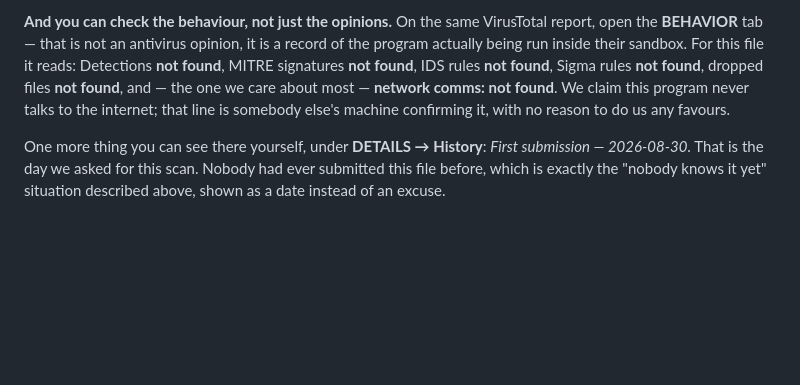
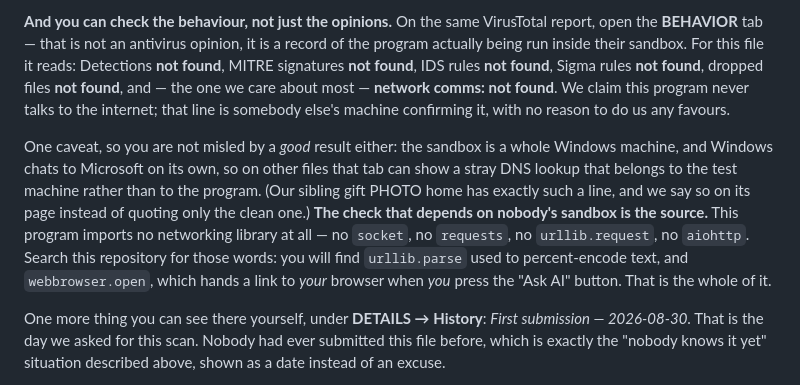
Before and after one commit to RobertasTa/temp-cleaner, a Markdown page: README.md, the part around the change. Drawn GitHub-style; blank space fills up the shorter version.

Commit message:
README: correct two claims of our own that did not survive checking
1) PHOTO home's release quoted 'VirusTotal 0/66 - clean'. That was the ZIP.
   The program inside is 3/70, Microsoft Defender among them. Both numbers
   are now printed; quoting only the tidy one would mislead.
2) Yesterday's wording pointed readers at the BEHAVIOR tab as proof of
   'no network'. True for Temp Cleaner, NOT for PhotoHome.exe, whose report
   shows one DNS lookup to a Microsoft address - the sandbox VM's own
   Windows traffic, not ours. Saying only the convenient half would be the
   same trick we criticise elsewhere.
Replaced with a check that depends on nobody's sandbox: the source imports
no networking library at all (verified in all three gifts today).

```diff
--- a/README.md
+++ b/README.md
@@ -197,6 +197,17 @@ rules **not found**, Sigma rules **not found**, dropped files **not found**, and
 program never talks to the internet; that line is somebody else's machine
 confirming it, with no reason to do us any favours.
 
+One caveat, so you are not misled by a *good* result either: the sandbox is a
+whole Windows machine, and Windows chats to Microsoft on its own, so on other
+files that tab can show a stray DNS lookup that belongs to the test machine
+rather than to the program. (Our sibling gift PHOTO home has exactly such a
+line, and we say so on its page instead of quoting only the clean one.) **The
+check that depends on nobody's sandbox is the source.** This program imports no
+networking library at all — no `socket`, no `requests`, no `urllib.request`, no
+`aiohttp`. Search this repository for those words: you will find `urllib.parse`
+used to percent-encode text, and `webbrowser.open`, which hands a link to *your*
+browser when *you* press the "Ask AI" button. That is the whole of it.
+
 One more thing you can see there yourself, under **DETAILS → History**: *First
 submission — 2026-08-30*. That is the day we asked for this scan. Nobody had
 ever submitted this file before, which is exactly the "nobody knows it yet"
```
